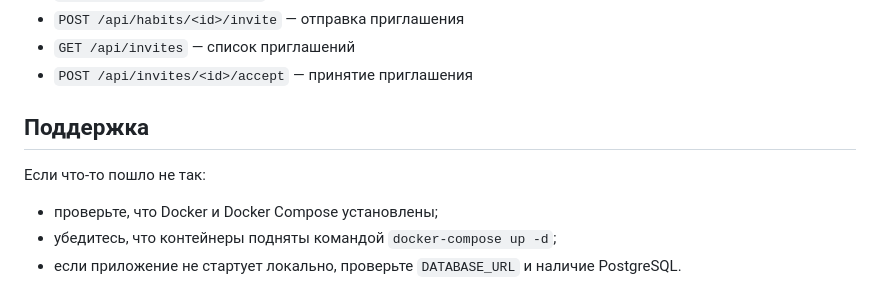
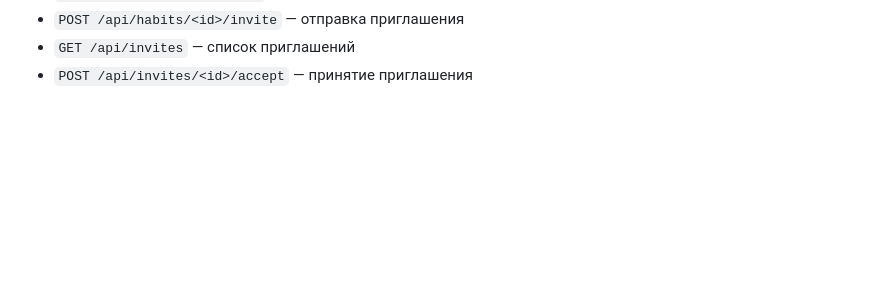
Before and after one commit to Ch3z2z/SharedHabit, a Markdown page: README.md, the part around the change. GitHub-like rendering; blank space fills up the shorter version.

```diff
--- a/README.md
+++ b/README.md
@@ -144,11 +144,3 @@ SharedHabbits/
 - `POST /api/habits/<id>/invite` — отправка приглашения
 - `GET /api/invites` — список приглашений
 - `POST /api/invites/<id>/accept` — принятие приглашения
-
-## Поддержка
-
-Если что-то пошло не так:
-
-- проверьте, что Docker и Docker Compose установлены;
-- убедитесь, что контейнеры подняты командой `docker-compose up -d`;
-- если приложение не стартует локально, проверьте `DATABASE_URL` и наличие PostgreSQL.
```
